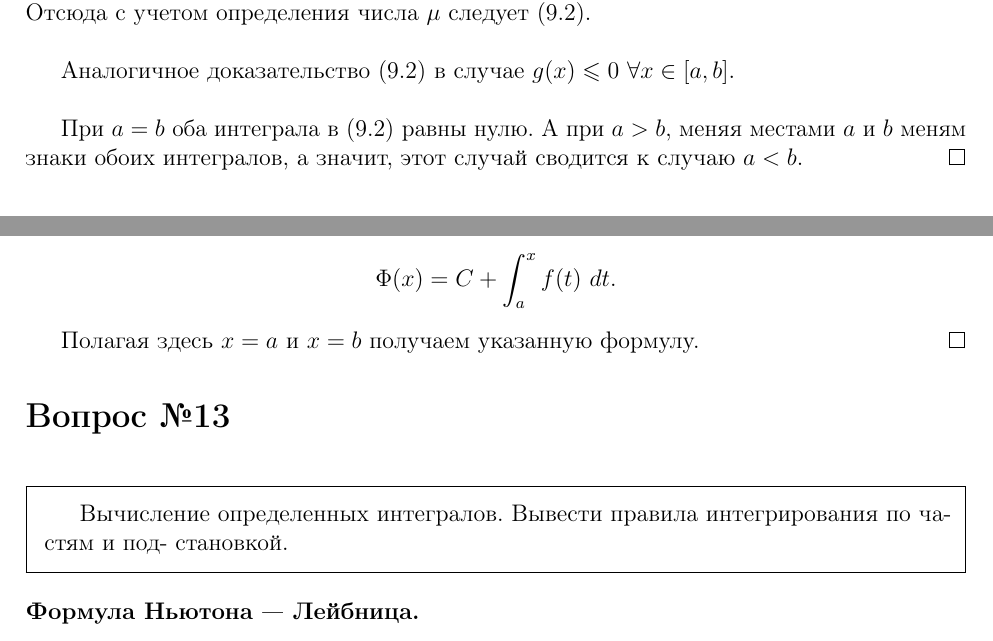
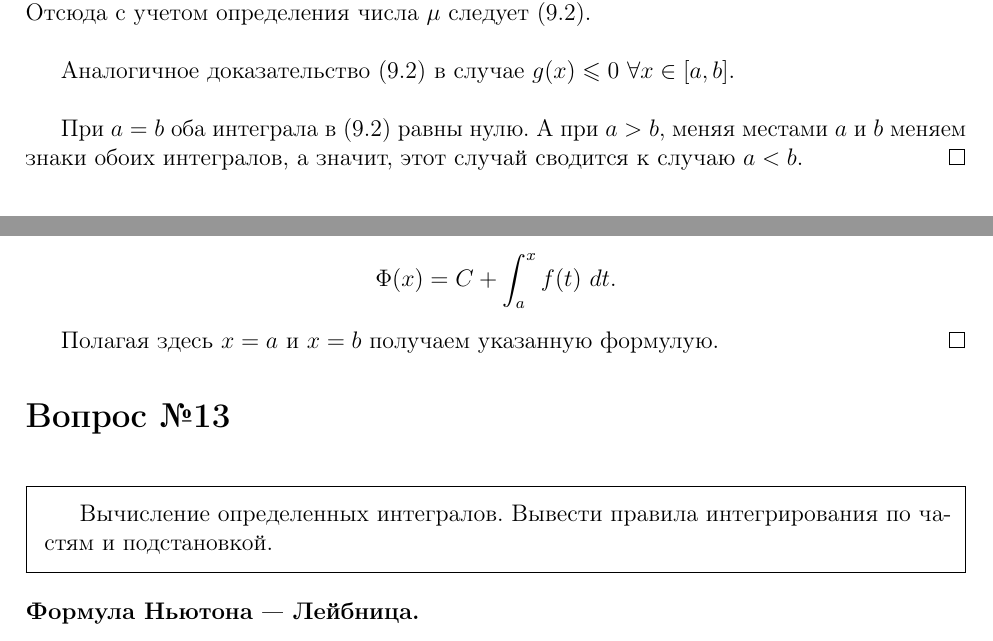
Before and after one commit to aolo2/LaTeX, a LaTeX problem sheet (exam.tex): two parts of pages 16 and 18 of 19, joined at a grey line, cut so that both start at the same text. Compiled offline with pdfLaTeX.

Commit message:
Update exam.tex

```diff
--- a/exam.tex
+++ b/exam.tex
@@ -550,7 +550,7 @@ m \int_a^b g(x)~dx \leqslant \int_a^b f(x) g(x) ~dx \leqslant M \int_a^b g(x)~dx
 
 Аналогичное доказательство \eqref{eq:9:2} в случае $g(x) \leqslant 0~\forall x \in [a,b]$.\\
 
-При $a = b$ оба интеграла в \eqref{eq:9:2} равны нулю. А при $a > b$, меняя местами $a$ и $b$ меням знаки обоих интегралов, а значит, этот случай сводится к случаю $a < b$.
+При $a = b$ оба интеграла в \eqref{eq:9:2} равны нулю. А при $a > b$, меняя местами $a$ и $b$ меняeм знаки обоих интегралов, а значит, этот случай сводится к случаю $a < b$.
 \end{proof}
 
 \section{Вопрос №10} %%%%%%%%%%%%%%%%%%%%%% Вопрос 10
@@ -615,13 +615,12 @@ F(x) = \int_a^x f(t)~dt
 Из теоремы \ref{th:11:1} следует, что функция \ref{eq:11:1} есть первообразная функции $f(x)$ на отрезке $[a,b]$. Две первообразные одной и той же функции на одном отрезке отличаются на константу. Поэтому любую первообразную $\Phi(x)$ функции $f(x)$ на отрезке $[a,b]$ можно представить в виде
 \[ \Phi(x) = C + \int_a^x f(t)~dt. \]
 
-Полагая здесь $x = a$ и $x = b$ получаем указанную формулу.
+Полагая здесь $x = a$ и $x = b$ получаем указанную формулую.
 \end{proof}
 
 \section{Вопрос №13} %%%%%%%%%%%%%%%%%%%%%%%%%%%%%% Вопрос 13
 \begin{framed}
-Вычисление определенных интегралов. Вывести правила интегрирования по частям и под-
-становкой.
+Вычисление определенных интегралов. Вывести правила интегрирования по частям и подстановкой.
 \end{framed}
 
 \textbf{Формула Ньютона --- Лейбница.}\\
```
